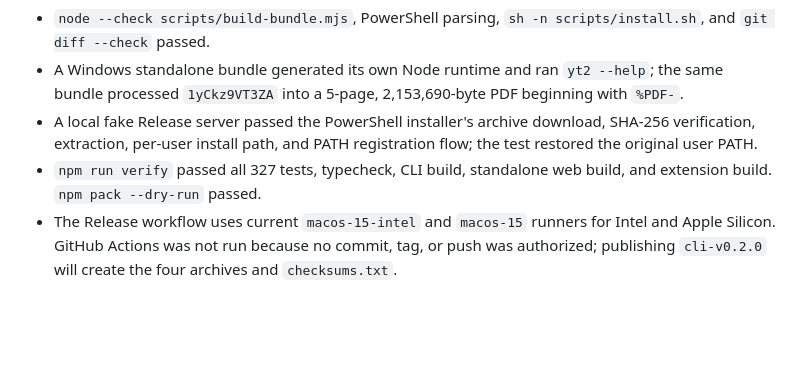
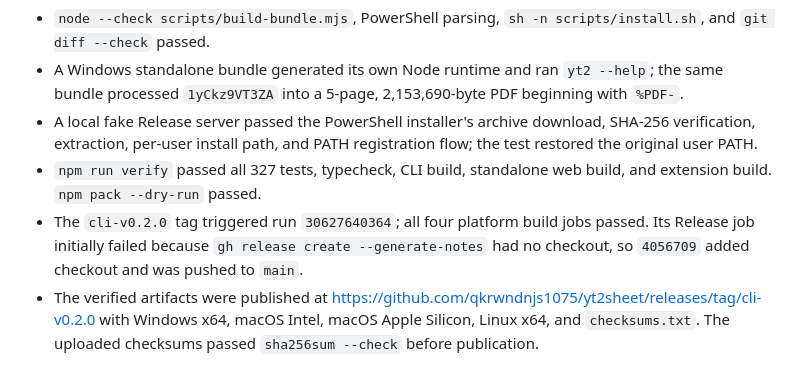
Before and after one commit to qkrwndnjs1075/yt2sheet, a Markdown page: tasks/todo.md, the part around the change. Rendered like a GitHub page; blank space fills up the shorter version.

Commit message:
docs(tasks): record cli release publication
Document the published cli-v0.2.0 assets and the release job repair.

```diff
--- a/tasks/todo.md
+++ b/tasks/todo.md
@@ -1465,4 +1465,5 @@
 - A Windows standalone bundle generated its own Node runtime and ran `yt2 --help`; the same bundle processed `1yCkz9VT3ZA` into a 5-page, 2,153,690-byte PDF beginning with `%PDF-`.
 - A local fake Release server passed the PowerShell installer's archive download, SHA-256 verification, extraction, per-user install path, and PATH registration flow; the test restored the original user PATH.
 - `npm run verify` passed all 327 tests, typecheck, CLI build, standalone web build, and extension build. `npm pack --dry-run` passed.
-- The Release workflow uses current `macos-15-intel` and `macos-15` runners for Intel and Apple Silicon. GitHub Actions was not run because no commit, tag, or push was authorized; publishing `cli-v0.2.0` will create the four archives and `checksums.txt`.
+- The `cli-v0.2.0` tag triggered run `30627640364`; all four platform build jobs passed. Its Release job initially failed because `gh release create --generate-notes` had no checkout, so `4056709` added checkout and was pushed to `main`.
+- The verified artifacts were published at [https://github.com/qkrwndnjs1075/yt2sheet/releases/tag/cli-v0.2.0](https://github.com/qkrwndnjs1075/yt2sheet/releases/tag/cli-v0.2.0) with Windows x64, macOS Intel, macOS Apple Silicon, Linux x64, and `checksums.txt`. The uploaded checksums passed `sha256sum --check` before publication.
```
